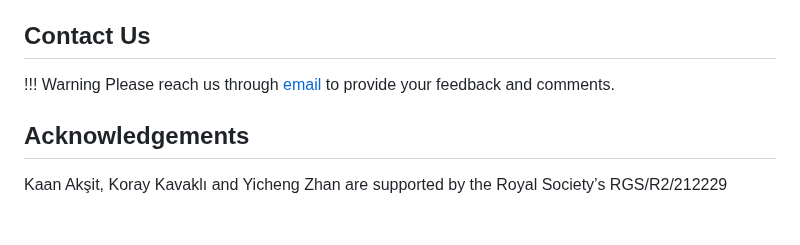
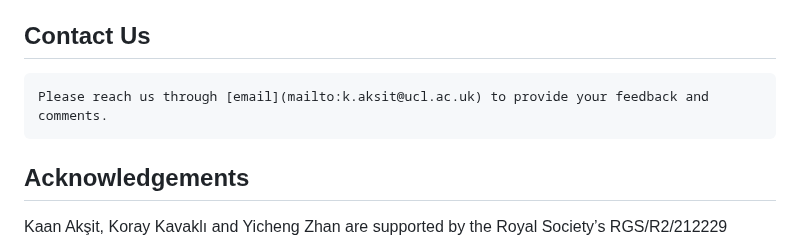
Before and after one commit to complight/AutoColor_web, a Markdown page: index.md, the part around the change. GitHub-like rendering; blank space fills up the shorter version.

```diff
--- a/index.md
+++ b/index.md
@@ -110,7 +110,6 @@ Here are relevant research works from the authors:
 
 
 ## Contact Us
-!!! Warning
     Please reach us through [email](mailto:k.aksit@ucl.ac.uk) to provide your feedback and comments.
 
 ## Acknowledgements
```
